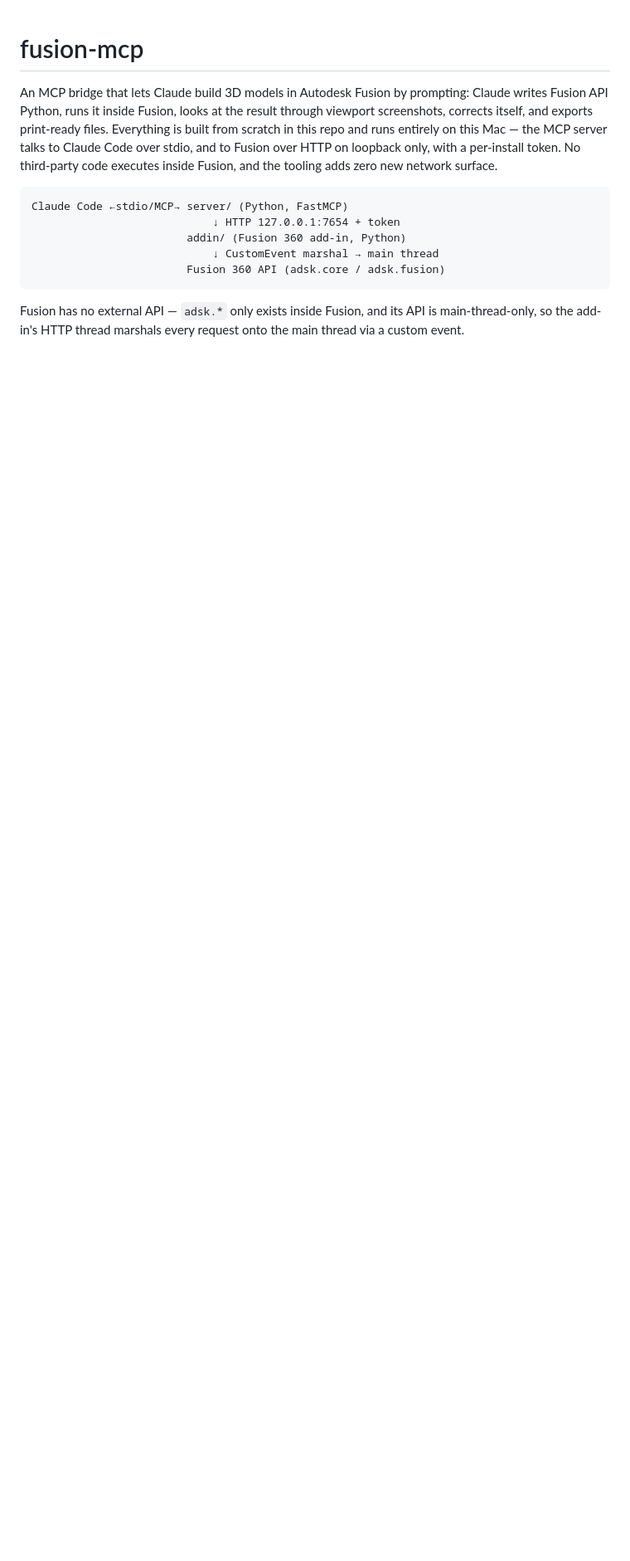
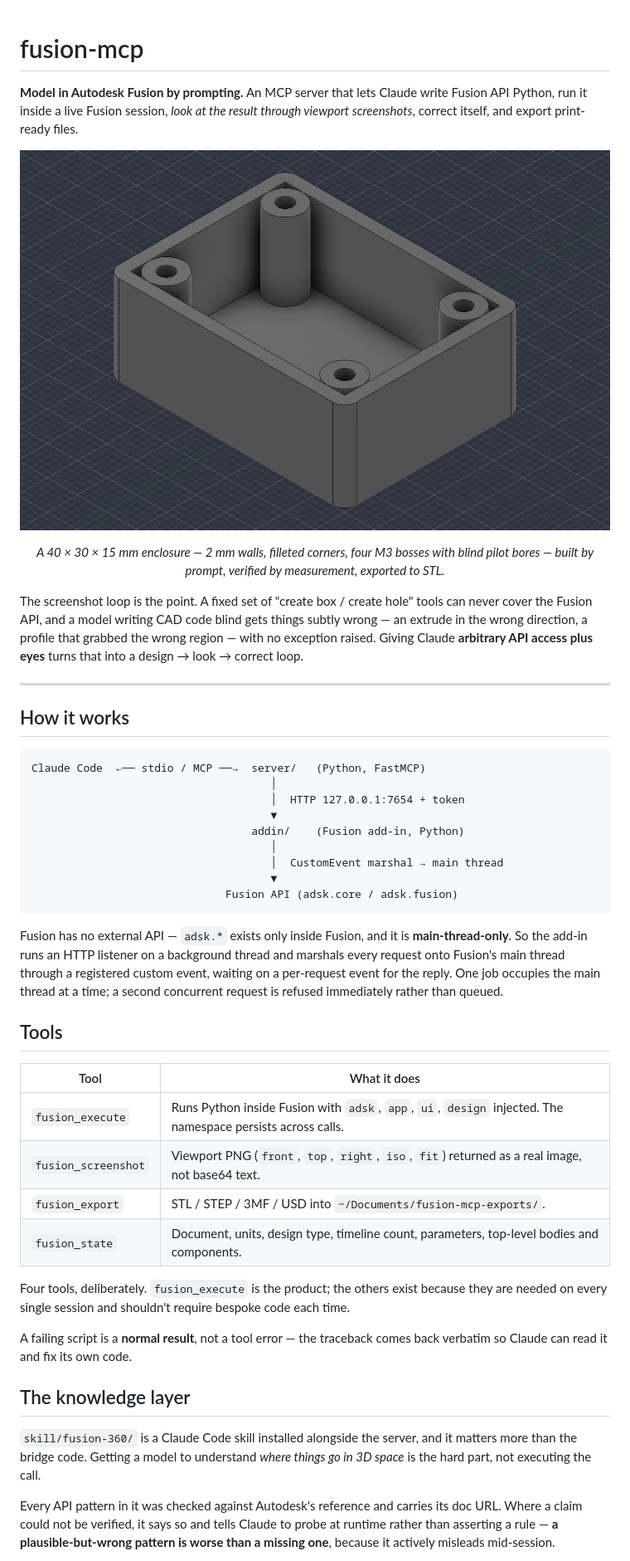
Before and after one commit to francomichetti-dev/3d-mcp, a Markdown page: README.md, the part around one of its changes. Shown at 83% size. Drawn GitHub-style; pictures changed too: docs/images/enclosure-iso.png (added); blank space fills up the shorter version.

````diff
--- a/README.md
+++ b/README.md
@@ -1,19 +1,66 @@
 # fusion-mcp
 
-An MCP bridge that lets Claude build 3D models in Autodesk Fusion by prompting: Claude writes
-Fusion API Python, runs it inside Fusion, looks at the result through viewport screenshots,
-corrects itself, and exports print-ready files. Everything is built from scratch in this repo
-and runs entirely on this Mac — the MCP server talks to Claude Code over stdio, and to Fusion
-over HTTP on loopback only, with a per-install token. No third-party code executes inside
-Fusion, and the tooling adds zero new network surface.
+**Model in Autodesk Fusion by prompting.** An MCP server that lets Claude write Fusion API
+Python, run it inside a live Fusion session, *look at the result through viewport screenshots*,
+correct itself, and export print-ready files.
+
+<p align="center">
+  <img src="docs/images/enclosure-iso.png" alt="A 40x30x15 mm enclosure with 2 mm walls, filleted corners and four M3 screw bosses, modelled in Fusion by Claude" width="720">
+</p>
+
+<p align="center"><em>A 40 × 30 × 15 mm enclosure — 2 mm walls, filleted corners, four M3 bosses with
+blind pilot bores — built by prompt, verified by measurement, exported to STL.</em></p>
+
+The screenshot loop is the point. A fixed set of "create box / create hole" tools can never cover
+the Fusion API, and a model writing CAD code blind gets things subtly wrong — an extrude in the
+wrong direction, a profile that grabbed the wrong region — with no exception raised. Giving Claude
+**arbitrary API access plus eyes** turns that into a design → look → correct loop.
+
+---
+
+## How it works
 
 ```
-Claude Code ←stdio/MCP→ server/ (Python, FastMCP)
-                            ↓ HTTP 127.0.0.1:7654 + token
-                        addin/ (Fusion 360 add-in, Python)
-                            ↓ CustomEvent marshal → main thread
-                        Fusion 360 API (adsk.core / adsk.fusion)
+Claude Code  ←── stdio / MCP ──→  server/   (Python, FastMCP)
+                                     │
+                                     │  HTTP 127.0.0.1:7654 + token
+                                     ▼
+                                  addin/    (Fusion add-in, Python)
+                                     │
+                                     │  CustomEvent marshal → main thread
+                                     ▼
+                              Fusion API (adsk.core / adsk.fusion)
 ```
 
-Fusion has no external API — `adsk.*` only exists inside Fusion, and its API is main-thread-only,
-so the add-in's HTTP thread marshals every request onto the main thread via a custom event.
+Fusion has no external API — `adsk.*` exists only inside Fusion, and it is **main-thread-only**.
+So the add-in runs an HTTP listener on a background thread and marshals every request onto Fusion's
+main thread through a registered custom event, waiting on a per-request event for the reply. One
+job occupies the main thread at a time; a second concurrent request is refused immediately rather
+than queued.
+
+## Tools
+
+| Tool | What it does |
+| --- | --- |
+| `fusion_execute` | Runs Python inside Fusion with `adsk`, `app`, `ui`, `design` injected. The namespace persists across calls. |
+| `fusion_screenshot` | Viewport PNG (`front`, `top`, `right`, `iso`, `fit`) returned as a real image, not base64 text. |
+| `fusion_export` | STL / STEP / 3MF / USD into `~/Documents/fusion-mcp-exports/`. |
+| `fusion_state` | Document, units, design type, timeline count, parameters, top-level bodies and components. |
+
+Four tools, deliberately. `fusion_execute` is the product; the others exist because they are
+needed on every single session and shouldn't require bespoke code each time.
+
+A failing script is a **normal result**, not a tool error — the traceback comes back verbatim so
+Claude can read it and fix its own code.
+
+## The knowledge layer
+
+`skill/fusion-360/` is a Claude Code skill installed alongside the server, and it matters more than
+the bridge code. Getting a model to understand *where things go in 3D space* is the hard part, not
+executing the call.
+
+Every API pattern in it was checked against Autodesk's reference and carries its doc URL. Where a
+claim could not be verified, it says so and tells Claude to probe at runtime rather than asserting
+a rule — **a plausible-but-wrong pattern is worse than a missing one**, because it actively
+misleads mid-session.
+
````
Also changed, not shown: other parts of README.md (+92 -64 lines), 4 other files.
